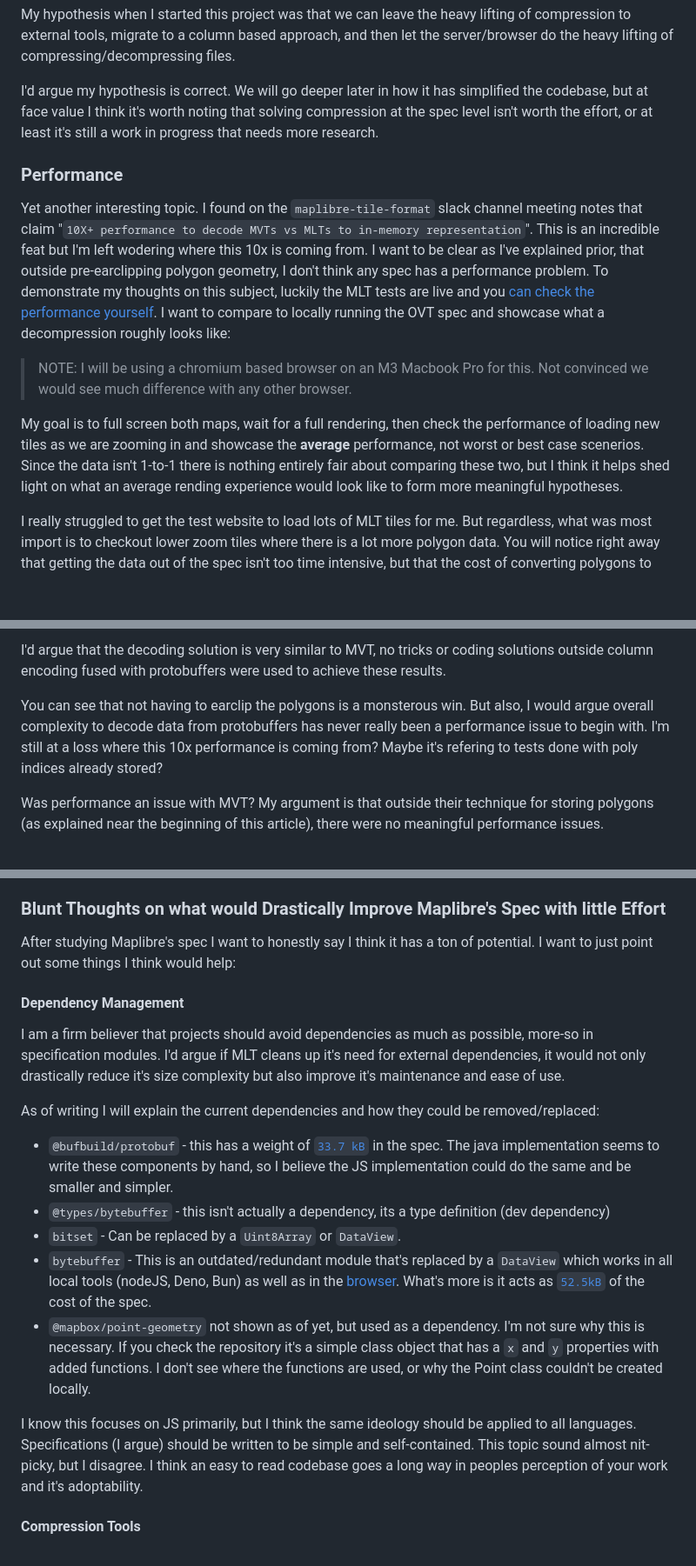
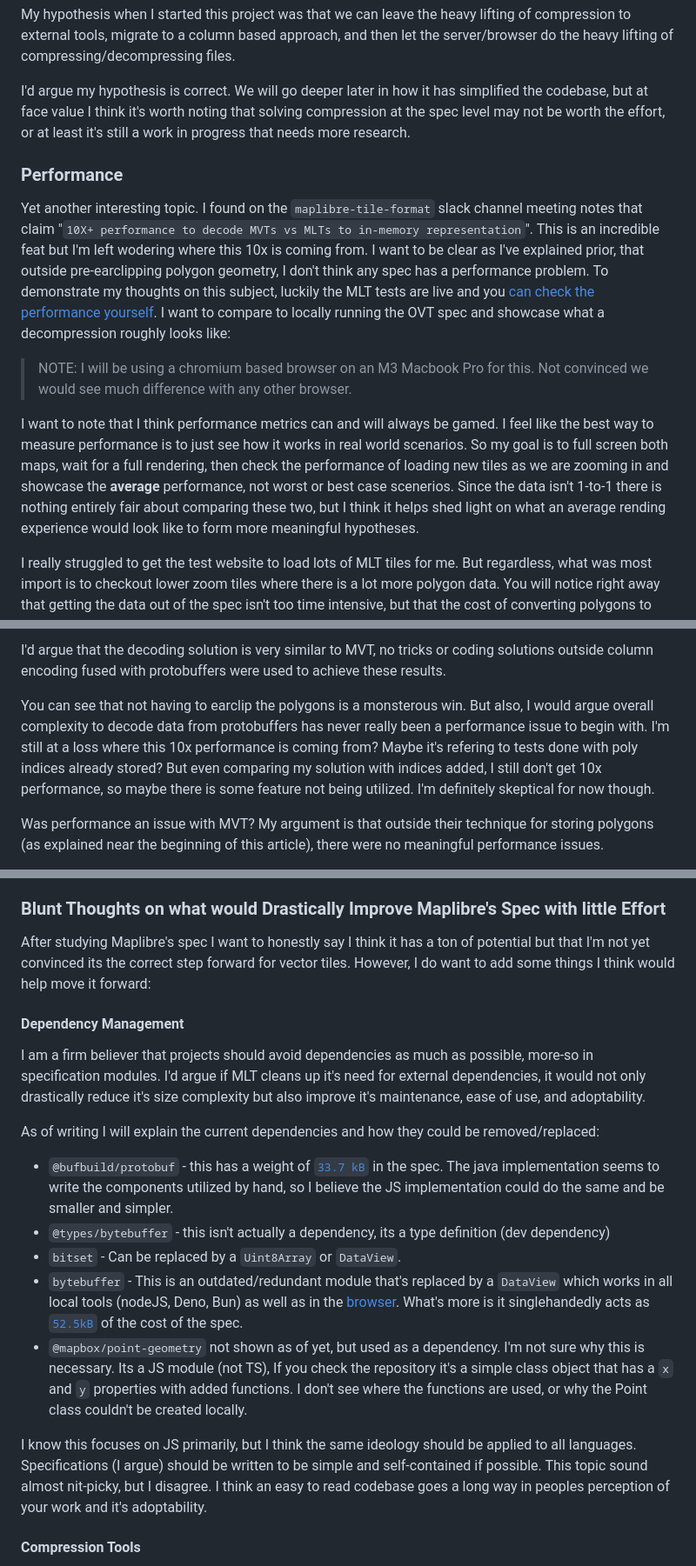
Before and after one commit to Open-S2/open-vector-tile, a Markdown page: motivation.md, 3 parts joined by grey strips. Shown at 87% size. Rendered like a GitHub page; blank space fills up the shorter version.

Commit message:
cleanup 2

```diff
--- a/motivation.md
+++ b/motivation.md
@@ -232,7 +232,7 @@ The crazy thing is OVT isn't even designed to make the most out of converting MV
 
 My hypothesis when I started this project was that we can leave the heavy lifting of compression to external tools, migrate to a column based approach, and then let the server/browser do the heavy lifting of compressing/decompressing files.
 
-I'd argue my hypothesis is correct. We will go deeper later in how it has simplified the codebase, but at face value I think it's worth noting that solving compression at the spec level isn't worth the effort, or at least it's still a work in progress that needs more research.
+I'd argue my hypothesis is correct. We will go deeper later in how it has simplified the codebase, but at face value I think it's worth noting that solving compression at the spec level may not be worth the effort, or at least it's still a work in progress that needs more research.
 
 ### Performance
 
@@ -241,7 +241,7 @@ Yet another interesting topic. I found on the `maplibre-tile-format` slack chann
 > NOTE:
 > I will be using a chromium based browser on an M3 Macbook Pro for this. Not convinced we would see much difference with any other browser.
 
-My goal is to full screen both maps, wait for a full rendering, then check the performance of loading new tiles as we are zooming in and showcase the **average** performance, not worst or best case scenerios. Since the data isn't 1-to-1 there is nothing entirely fair about comparing these two, but I think it helps shed light on what an average rending experience would look like to form more meaningful hypotheses.
+I want to note that I think performance metrics can and will always be gamed. I feel like the best way to measure performance is to just see how it works in real world scenarios. So my goal is to full screen both maps, wait for a full rendering, then check the performance of loading new tiles as we are zooming in and showcase the **average** performance, not worst or best case scenerios. Since the data isn't 1-to-1 there is nothing entirely fair about comparing these two, but I think it helps shed light on what an average rending experience would look like to form more meaningful hypotheses.
 
 I really struggled to get the test website to load lots of MLT tiles for me. But regardless, what was most import is to checkout lower zoom tiles where there is a lot more polygon data. You will notice right away that getting the data out of the spec isn't too time intensive, but that the cost of converting polygons to triangles is:
 
@@ -263,7 +263,7 @@ We also see that decoding the data out of the tile is suprisingly cheaper as wel
 
 I'd argue that the decoding solution is very similar to MVT, no tricks or coding solutions outside column encoding fused with protobuffers were used to achieve these results.
 
-You can see that not having to earclip the polygons is a monsterous win. But also, I would argue overall complexity to decode data from protobuffers has never really been a performance issue to begin with. I'm still at a loss where this 10x performance is coming from? Maybe it's refering to tests done with poly indices already stored?
+You can see that not having to earclip the polygons is a monsterous win. But also, I would argue overall complexity to decode data from protobuffers has never really been a performance issue to begin with. I'm still at a loss where this 10x performance is coming from? Maybe it's refering to tests done with poly indices already stored? But even comparing my solution with indices added, I still don't get 10x performance, so maybe there is some feature not being utilized. I'm definitely skeptical for now though.
 
 Was performance an issue with MVT? My argument is that outside their technique for storing polygons (as explained near the beginning of this article), there were no meaningful performance issues.
 
@@ -285,21 +285,21 @@ I also want to bring up an interesting tidbit I discovered when studying pmtiles
 
 ### Blunt Thoughts on what would Drastically Improve Maplibre's Spec with little Effort
 
-After studying Maplibre's spec I want to honestly say I think it has a ton of potential. I want to just point out some things I think would help:
+After studying Maplibre's spec I want to honestly say I think it has a ton of potential but that I'm not yet convinced its the correct step forward for vector tiles. However, I do want to add some things I think would help move it forward:
 
 #### Dependency Management
 
-I am a firm believer that projects should avoid dependencies as much as possible, more-so in specification modules. I'd argue if MLT cleans up it's need for external dependencies, it would not only drastically reduce it's size complexity but also improve it's maintenance and ease of use.
+I am a firm believer that projects should avoid dependencies as much as possible, more-so in specification modules. I'd argue if MLT cleans up it's need for external dependencies, it would not only drastically reduce it's size complexity but also improve it's maintenance, ease of use, and adoptability.
 
 As of writing I will explain the current dependencies and how they could be removed/replaced:
 
-* `@bufbuild/protobuf` - this has a weight of [`33.7 kB`](https://bundlejs.com/?q=%40bufbuild%2Fprotobuf&treeshake=%5B%7B+Message%2Cproto3+%7D%5D) in the spec. The java implementation seems to write these components by hand, so I believe the JS implementation could do the same and be smaller and simpler.
+* `@bufbuild/protobuf` - this has a weight of [`33.7 kB`](https://bundlejs.com/?q=%40bufbuild%2Fprotobuf&treeshake=%5B%7B+Message%2Cproto3+%7D%5D) in the spec. The java implementation seems to write the components utilized by hand, so I believe the JS implementation could do the same and be smaller and simpler.
 * `@types/bytebuffer` - this isn't actually a dependency, its a type definition (dev dependency)
 * `bitset` - Can be replaced by a `Uint8Array` or `DataView`.
-* `bytebuffer` - This is an outdated/redundant module that's replaced by a `DataView` which works in all local tools (nodeJS, Deno, Bun) as well as in the [browser](https://caniuse.com/?search=DataView). What's more is it acts as [`52.5kB`](https://bundlejs.com/?q=bytebuffer&treeshake=%5B*%5D) of the cost of the spec.
-* `@mapbox/point-geometry` not shown as of yet, but used as a dependency. I'm not sure why this is necessary. If you check the repository it's a simple class object that has a `x` and `y` properties with added functions. I don't see where the functions are used, or why the Point class couldn't be created locally.
+* `bytebuffer` - This is an outdated/redundant module that's replaced by a `DataView` which works in all local tools (nodeJS, Deno, Bun) as well as in the [browser](https://caniuse.com/?search=DataView). What's more is it singlehandedly acts as [`52.5kB`](https://bundlejs.com/?q=bytebuffer&treeshake=%5B*%5D) of the cost of the spec.
+* `@mapbox/point-geometry` not shown as of yet, but used as a dependency. I'm not sure why this is necessary. Its a JS module (not TS), If you check the repository it's a simple class object that has a `x` and `y` properties with added functions. I don't see where the functions are used, or why the Point class couldn't be created locally.
 
-I know this focuses on JS primarily, but I think the same ideology should be applied to all languages. Specifications (I argue) should be written to be simple and self-contained. This topic sound almost nit-picky, but I disagree. I think an easy to read codebase goes a long way in peoples perception of your work and it's adoptability.
+I know this focuses on JS primarily, but I think the same ideology should be applied to all languages. Specifications (I argue) should be written to be simple and self-contained if possible. This topic sound almost nit-picky, but I disagree. I think an easy to read codebase goes a long way in peoples perception of your work and it's adoptability.
 
 #### Compression Tools
 
```
Also changed, not shown: other parts of motivation.md (+2 -2 lines).
